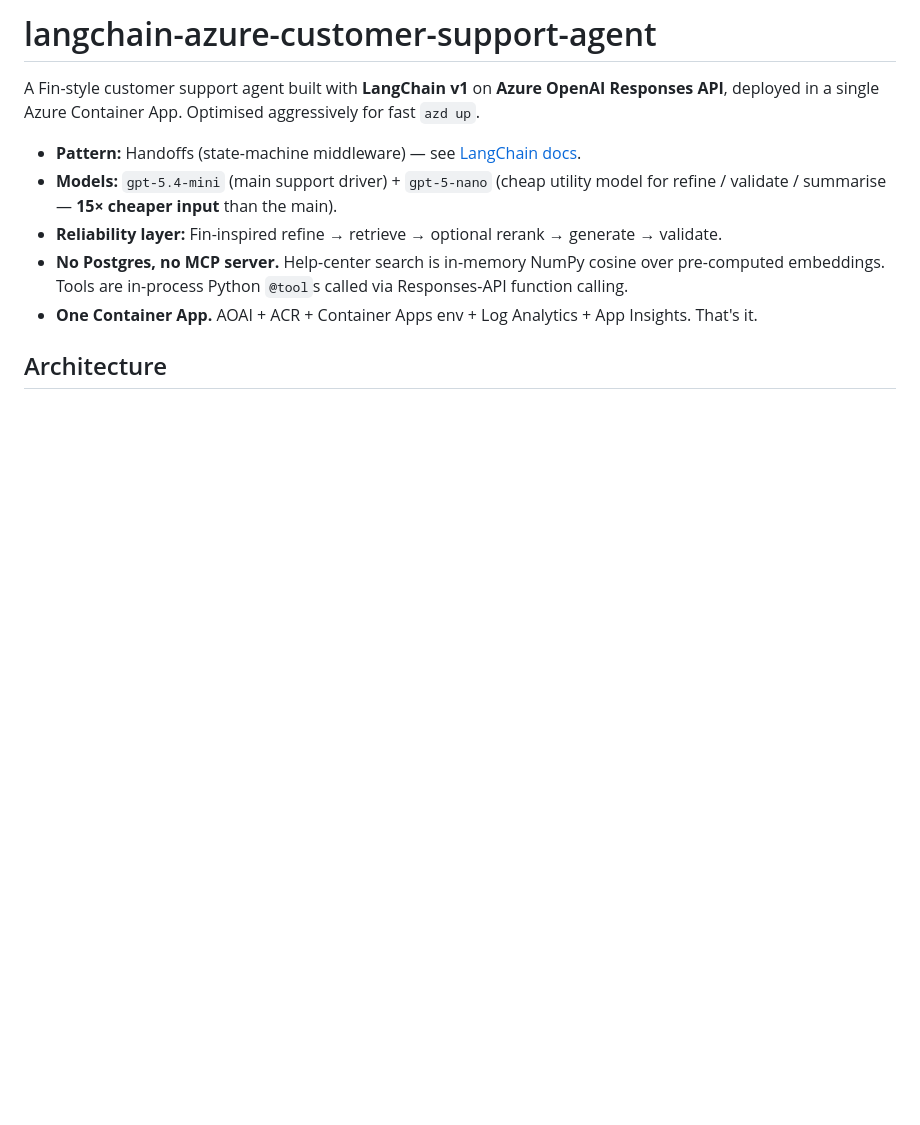
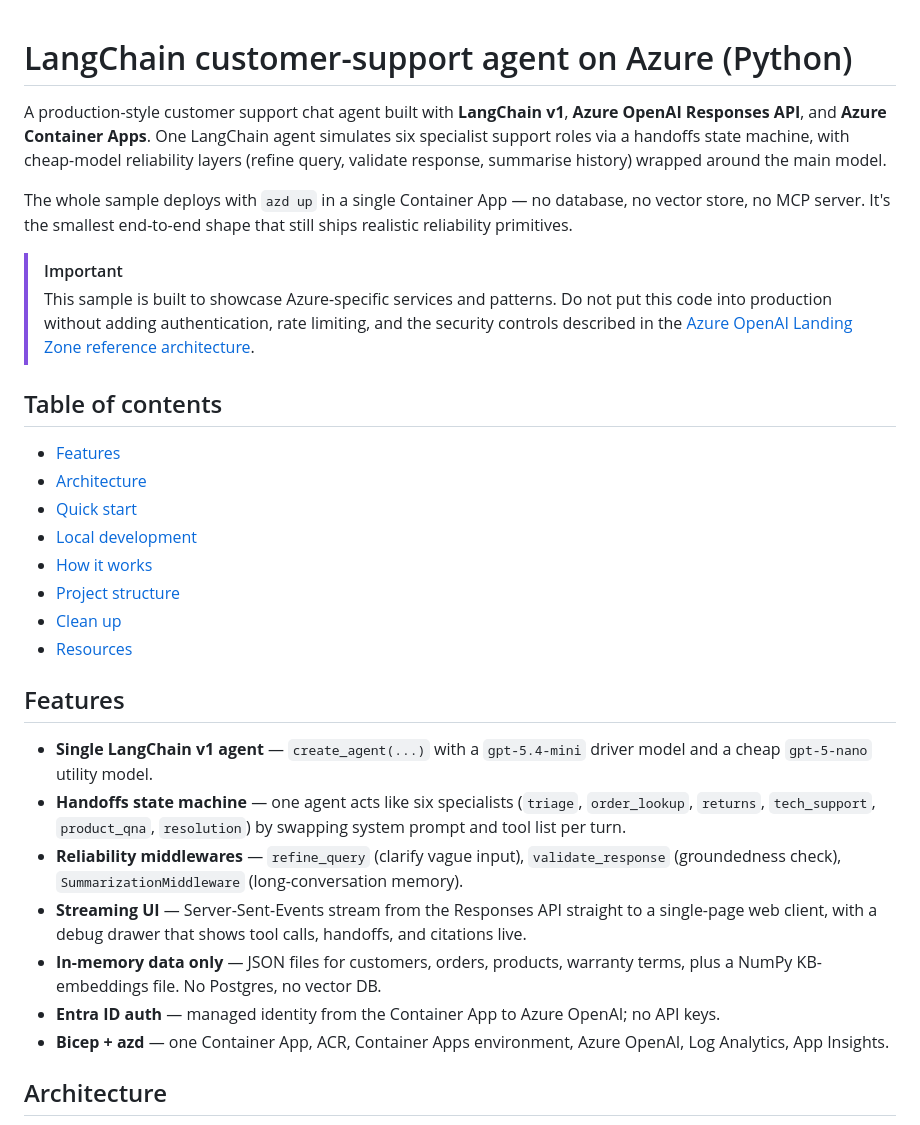
Before and after one commit to Azure-Samples/langchain-azure-customer-support-agent, a Markdown page: README.md, the part around one of its changes. Rendered like a GitHub page; blank space fills up the shorter version.

```diff
--- a/README.md
+++ b/README.md
@@ -1,12 +1,50 @@
-# langchain-azure-customer-support-agent
+<!--
+---
+name: LangChain customer-support agent on Azure (Python)
+description: Multi-step support agent built with LangChain v1 and Azure OpenAI, deployed to Azure Container Apps with azd.
+languages:
+- python
+- bicep
+- azdeveloper
+products:
+- azure-openai
+- azure-container-apps
+- azure-container-registry
+- azure
+page_type: sample
+urlFragment: langchain-azure-customer-support-agent
+---
+-->
 
-A Fin-style customer support agent built with **LangChain v1** on **Azure OpenAI Responses API**, deployed in a single Azure Container App. Optimised aggressively for fast `azd up`.
+# LangChain customer-support agent on Azure (Python)
 
-- **Pattern:** Handoffs (state-machine middleware) — see [LangChain docs](https://docs.langchain.com/oss/python/langchain/multi-agent/handoffs-customer-support).
-- **Models:** `gpt-5.4-mini` (main support driver) + `gpt-5-nano` (cheap utility model for refine / validate / summarise — **15× cheaper input** than the main).
-- **Reliability layer:** Fin-inspired refine → retrieve → optional rerank → generate → validate.
-- **No Postgres, no MCP server.** Help-center search is in-memory NumPy cosine over pre-computed embeddings. Tools are in-process Python `@tool`s called via Responses-API function calling.
-- **One Container App.** AOAI + ACR + Container Apps env + Log Analytics + App Insights. That's it.
+A production-style customer support chat agent built with **LangChain v1**, **Azure OpenAI Responses API**, and **Azure Container Apps**. One LangChain agent simulates six specialist support roles via a handoffs state machine, with cheap-model reliability layers (refine query, validate response, summarise history) wrapped around the main model.
+
+The whole sample deploys with `azd up` in a single Container App — no database, no vector store, no MCP server. It's the smallest end-to-end shape that still ships realistic reliability primitives.
+
+> [!IMPORTANT]
+> This sample is built to showcase Azure-specific services and patterns. Do not put this code into production without adding authentication, rate limiting, and the security controls described in the [Azure OpenAI Landing Zone reference architecture](https://techcommunity.microsoft.com/blog/azurearchitectureblog/azure-openai-landing-zone-reference-architecture/3882102).
+
+## Table of contents
+
+- [Features](#features)
+- [Architecture](#architecture)
+- [Quick start](#quick-start)
+- [Local development](#local-development)
+- [How it works](#how-it-works)
+- [Project structure](#project-structure)
+- [Clean up](#clean-up)
+- [Resources](#resources)
+
+## Features
+
+- **Single LangChain v1 agent** — `create_agent(...)` with a `gpt-5.4-mini` driver model and a cheap `gpt-5-nano` utility model.
+- **Handoffs state machine** — one agent acts like six specialists (`triage`, `order_lookup`, `returns`, `tech_support`, `product_qna`, `resolution`) by swapping system prompt and tool list per turn.
+- **Reliability middlewares** — `refine_query` (clarify vague input), `validate_response` (groundedness check), `SummarizationMiddleware` (long-conversation memory).
+- **Streaming UI** — Server-Sent-Events stream from the Responses API straight to a single-page web client, with a debug drawer that shows tool calls, handoffs, and citations live.
+- **In-memory data only** — JSON files for customers, orders, products, warranty terms, plus a NumPy KB-embeddings file. No Postgres, no vector DB.
+- **Entra ID auth** — managed identity from the Container App to Azure OpenAI; no API keys.
+- **Bicep + azd** — one Container App, ACR, Container Apps environment, Azure OpenAI, Log Analytics, App Insights.
 
 ## Architecture
 
```
Also changed, not shown: other parts of README.md (+106 -96 lines), docs/architecture.md (added, +42 -0 lines).
